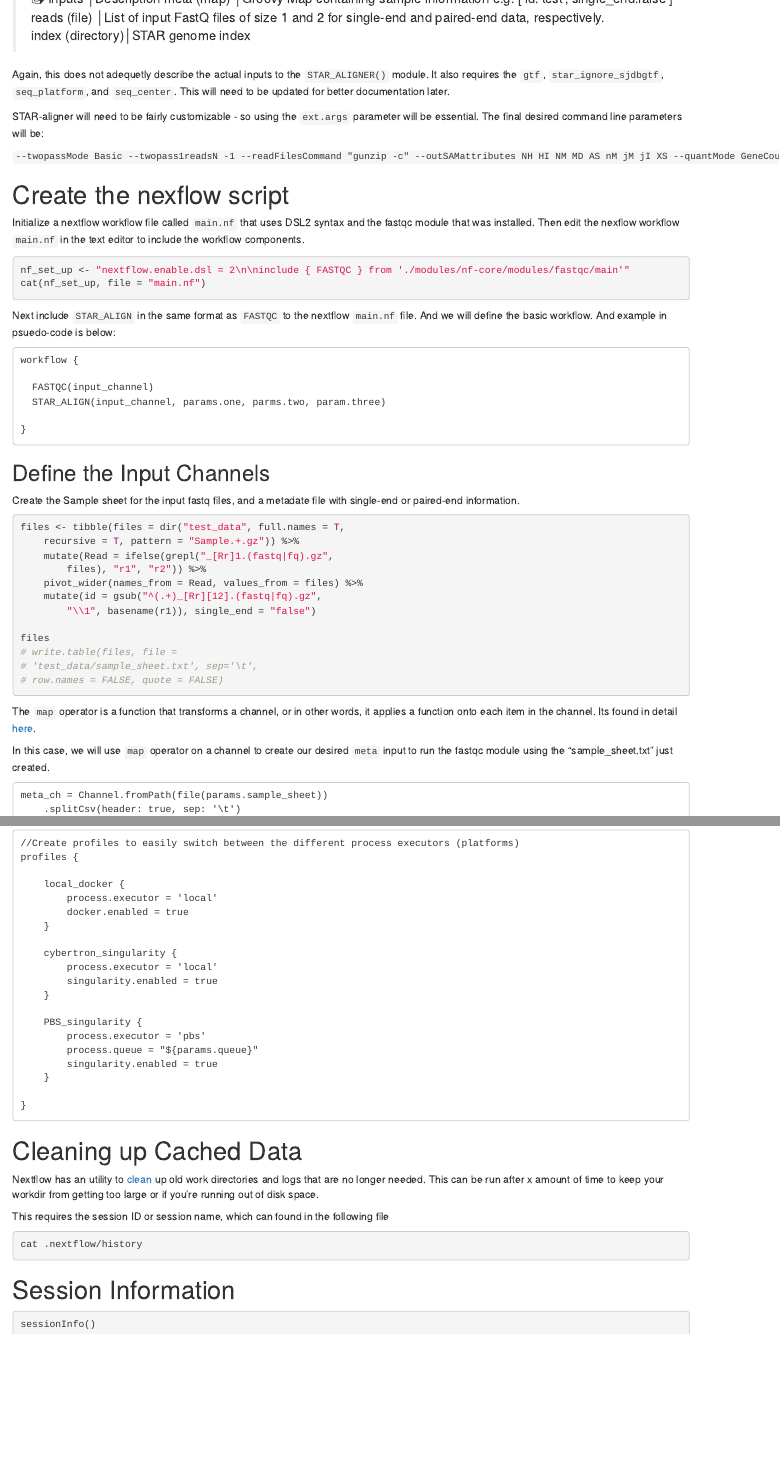
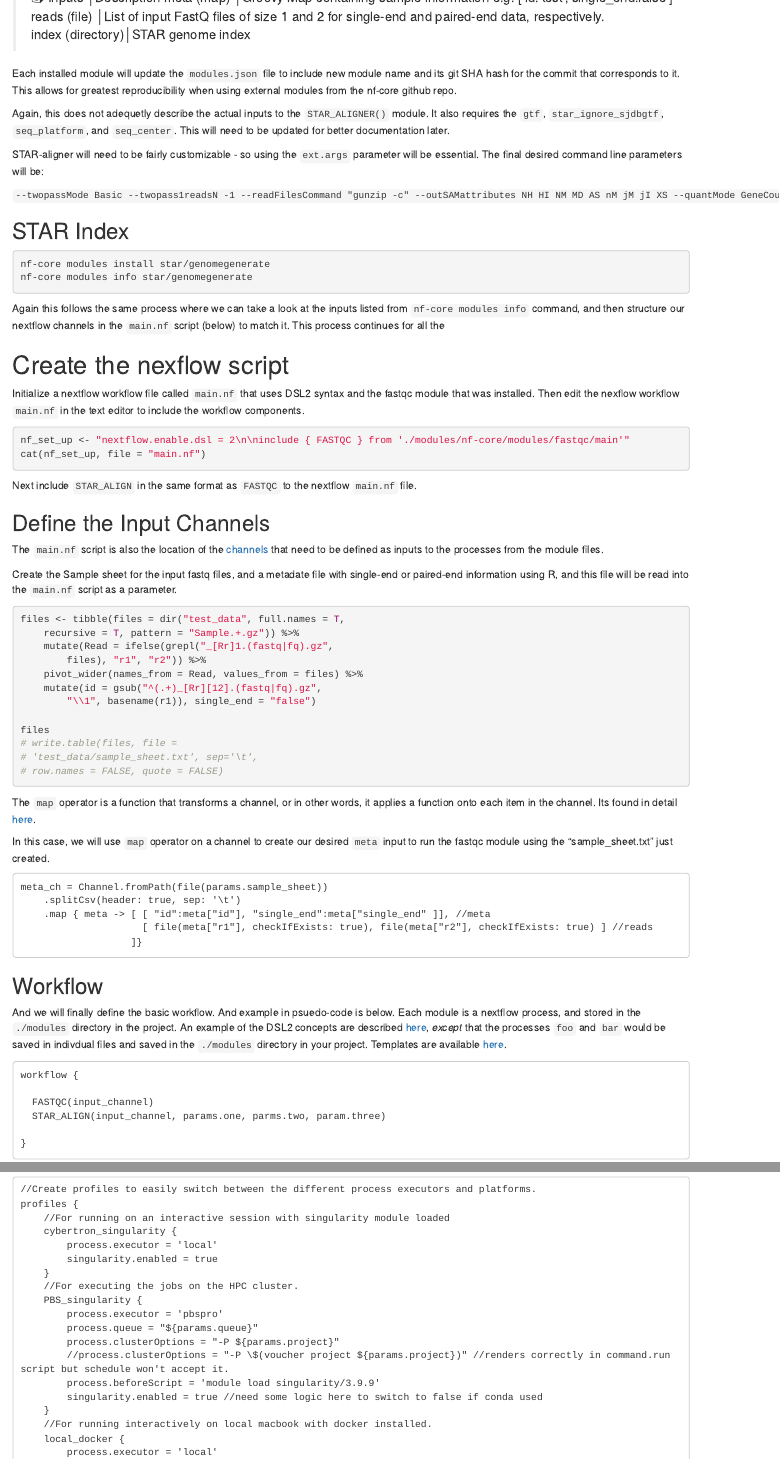
Before and after one commit to RSC-RP/rnaseq_count_nf, an R Markdown document (rnaseq_star_counts_nextflow.Rmd): the page in a window 1100 px wide, from 2050 px down, and a second part further down, joined at a grey line. Rendered offline with R 4.5, knitr and Pandoc, with nearby package versions; the code chunks are not run, so their results and figures are left out.

Commit message:
singulariy engine with PBS scheduler

````diff
--- a/rnaseq_star_counts_nextflow.Rmd
+++ b/rnaseq_star_counts_nextflow.Rmd
@@ -134,6 +134,8 @@ nf-core modules info star/align
   reads  (file)     │List of input FastQ files of size 1 and 2 for single-end and paired-end data, respectively.
   index  (directory)│STAR genome index
 
+Each installed module will update the `modules.json` file to include new module name and its git SHA hash for the commit that corresponds to it. This allows for greatest reproducibility when using external modules from the nf-core github repo.
+
 Again, this does not adequetly describe the actual inputs to the `STAR_ALIGNER()` module. It also requires the `gtf`, `star_ignore_sjdbgtf`, `seq_platform`, and `seq_center`. This will need to be updated for better documentation later.
 
 STAR-aligner will need to be fairly customizable - so using the `ext.args` parameter will be essential.
@@ -141,6 +143,14 @@ The final desired command line parameters will be:
 
 `--twopassMode Basic --twopass1readsN -1 --readFilesCommand "gunzip -c" --outSAMattributes NH HI NM MD AS nM jM jI XS --quantMode GeneCounts`
 
+## STAR Index
+
+```{bash}
+nf-core modules install star/genomegenerate
+nf-core modules info star/genomegenerate
+```
+
+Again this follows the same process where we can take a look at the inputs listed from `nf-core modules info` command, and then structure our nextflow channels in the `main.nf` script (below) to match it. This process continues for all the
 
 # Create the nexflow script
 
@@ -151,20 +161,14 @@ nf_set_up <- "nextflow.enable.dsl = 2\n\ninclude { FASTQC } from './modules/nf-c
 cat(nf_set_up, file = "main.nf")
 ```
 
-Next include `STAR_ALIGN`  in the same format as `FASTQC` to the nextflow `main.nf` file. And we will define the basic workflow. And example in psuedo-code is below:
+Next include `STAR_ALIGN`  in the same format as `FASTQC` to the nextflow `main.nf` file.
 
-```
-workflow {
-
-  FASTQC(input_channel)
-  STAR_ALIGN(input_channel, params.one, parms.two, param.three)
-
-}
-```
 
 ## Define the Input Channels
 
-Create the Sample sheet for the input fastq files, and a metadate file with single-end or paired-end information.
+The `main.nf` script is also the location of the [channels](https://www.nextflow.io/docs/latest/channel.html#channel-factory) that need to be defined as inputs to the processes from the module files.
+
+Create the Sample sheet for the input fastq files, and a metadate file with single-end or paired-end information using R, and this file will be read into the `main.nf` script as a parameter.
 
 ```{r}
 files <- tibble(files = dir("test_data", full.names = T, recursive = T, pattern = "Sample.+.gz")) %>%
@@ -190,6 +194,19 @@ meta_ch = Channel.fromPath(file(params.sample_sheet))
     .map { meta -> [ [ "id":meta["id"], "single_end":meta["single_end" ]], //meta
                      [ file(meta["r1"], checkIfExists: true), file(meta["r2"], checkIfExists: true) ] //reads
                    ]}
+```
+
+## Workflow
+
+And we will finally define the basic workflow. And example in psuedo-code is below. Each module is a nextflow process, and stored in the `./modules` directory in the project. An example of the DSL2 concepts are described [here](https://www.nextflow.io/docs/latest/dsl2.html#process), *except* that the processes `foo` and `bar` would be saved in indivdual files and saved in the `./modules` directory in your project. Templates are available [here](https://www.nextflow.io/docs/latest/dsl2.html#module-templates).
+
+```
+workflow {
+
+  FASTQC(input_channel)
+  STAR_ALIGN(input_channel, params.one, parms.two, param.three)
+
+}
 ```
 
 # Nextflow Run
@@ -331,24 +353,26 @@ The final profile, like `PBS_Singularity`, would the final profile to execute th
 
 ```
-//Create profiles to easily switch between the different process executors (platforms)
+//Create profiles to easily switch between the different process executors and platforms.
 profiles {
-
+    //For running on an interactive session with singularity module loaded
+    cybertron_singularity {
+        process.executor = 'local'
+        singularity.enabled = true
+    }
+    //For executing the jobs on the HPC cluster.
+    PBS_singularity {
+        process.executor = 'pbspro'
+        process.queue = "${params.queue}"
+        process.clusterOptions = "-P ${params.project}"
+        //process.clusterOptions = "-P \$(voucher project ${params.project})" //renders correctly in command.run script but schedule won't accept it.
+        process.beforeScript = 'module load singularity/3.9.9'
+        singularity.enabled = true //need some logic here to switch to false if conda used
+    }
+    //For running interactively on local macbook with docker installed.
     local_docker {
         process.executor = 'local'
         docker.enabled = true
     }
-
-    cybertron_singularity {
-        process.executor = 'local'
-        singularity.enabled = true
-    }
-
-    PBS_singularity {
-        process.executor = 'pbs'
-        process.queue = "${params.queue}"
-        singularity.enabled = true
-    }
-
 }
 ```
 
````
Also changed, not shown: dag/cybertron_PBS_singularity_2022-05-05_dag.pdf (added), rnaseq_star_counts_nextflow.Rmd (21 more changed lines), 4 other files.
